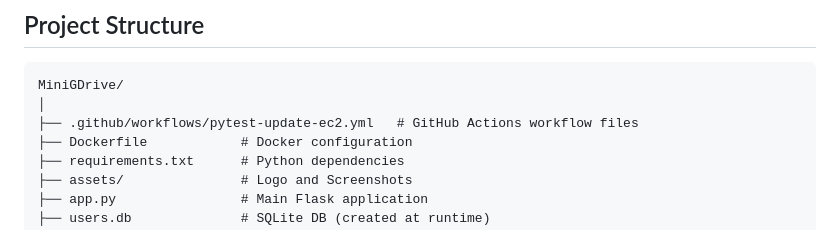
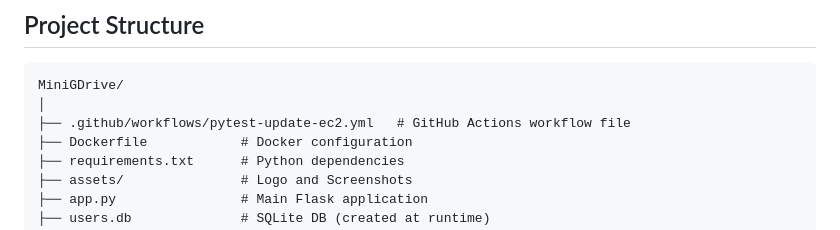
Before and after one commit to Aswin-AR5055/MiniGDrive, a Markdown page: README.md, the part around the change. GitHub-like rendering.

````diff
--- a/README.md
+++ b/README.md
@@ -71,7 +71,7 @@ Dashboard(Mobile view):
 ```plaintext
 MiniGDrive/
 │
-├── .github/workflows/pytest-update-ec2.yml   # GitHub Actions workflow files
+├── .github/workflows/pytest-update-ec2.yml   # GitHub Actions workflow file
 ├── Dockerfile            # Docker configuration
 ├── requirements.txt      # Python dependencies
 ├── assets/               # Logo and Screenshots
````
